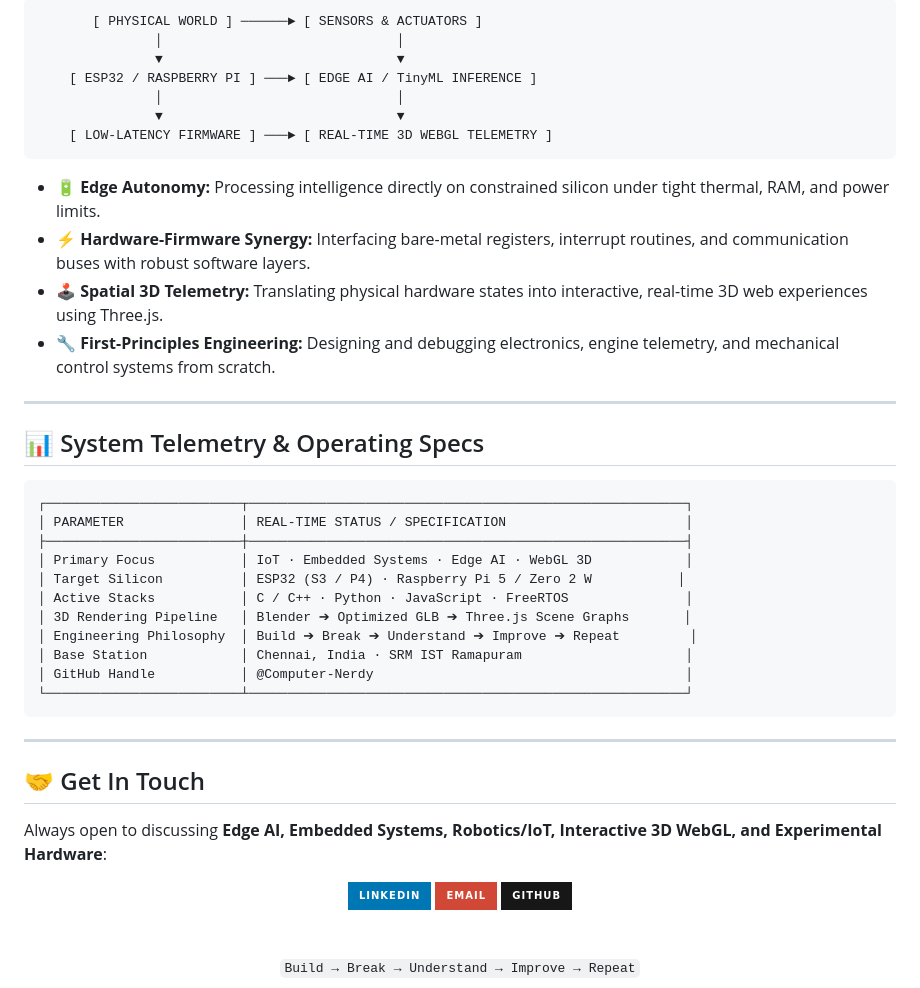
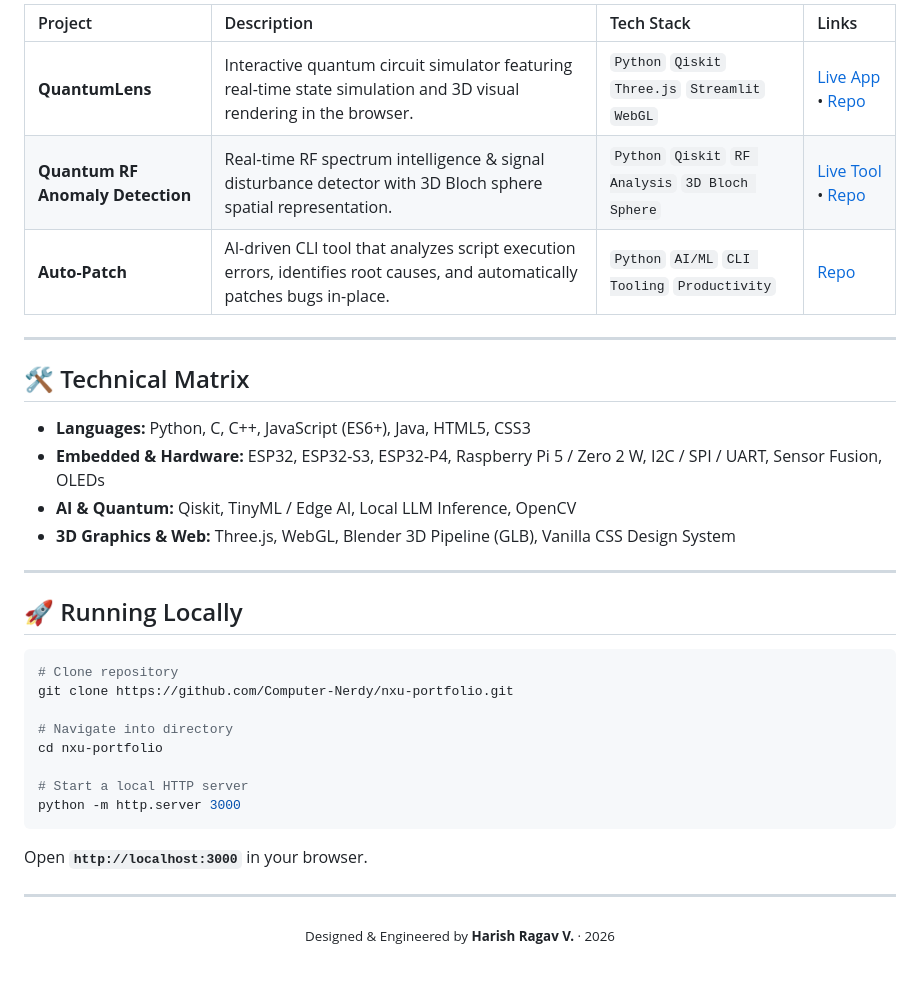
Before and after one commit to Computer-Nerdy/nxu-portfolio, a Markdown page: README.md, the part around one of its changes. GitHub-like rendering; badges without logos.

````diff
--- a/README.md
+++ b/README.md
@@ -87,51 +28,37 @@ I don’t believe computing belongs solely behind a glass screen. My obsession l
 
-```
-       [ PHYSICAL WORLD ] ──────► [ SENSORS & ACTUATORS ]
-               │                              │
-               ▼                              ▼
-    [ ESP32 / RASPBERRY PI ] ───► [ EDGE AI / TinyML INFERENCE ]
-               │                              │
-               ▼                              ▼
-    [ LOW-LATENCY FIRMWARE ] ───► [ REAL-TIME 3D WEBGL TELEMETRY ]
-```
-
-* **🔋 Edge Autonomy:** Processing intelligence directly on constrained silicon under tight thermal, RAM, and power limits.
-* **⚡ Hardware-Firmware Synergy:** Interfacing bare-metal registers, interrupt routines, and communication buses with robust software layers.
-* **🕹️ Spatial 3D Telemetry:** Translating physical hardware states into interactive, real-time 3D web experiences using Three.js.
-* **🔧 First-Principles Engineering:** Designing and debugging electronics, engine telemetry, and mechanical control systems from scratch.
+| Project | Description | Tech Stack | Links |
+| :--- | :--- | :--- | :--- |
+| **QuantumLens** | Interactive quantum circuit simulator featuring real-time state simulation and 3D visual rendering in the browser. | `Python` `Qiskit` `Three.js` `Streamlit` `WebGL` | [Live App](https://quantumlenscb.streamlit.app/) • [Repo](https://github.com/Computer-Nerdy/QuantumLens) |
+| **Quantum RF Anomaly Detection** | Real-time RF spectrum intelligence & signal disturbance detector with 3D Bloch sphere spatial representation. | `Python` `Qiskit` `RF Analysis` `3D Bloch Sphere` | [Live Tool](https://quantum-rf-anomaly-detection.netlify.app/) • [Repo](https://github.com/Computer-Nerdy/quantum-rf-anomaly-detection) |
+| **Auto-Patch** | AI-driven CLI tool that analyzes script execution errors, identifies root causes, and automatically patches bugs in-place. | `Python` `AI/ML` `CLI Tooling` `Productivity` | [Repo](https://github.com/Computer-Nerdy/auto-patch) |
 
 ---
 
-## 📊 System Telemetry & Operating Specs
+## 🛠️ Technical Matrix
 
-```
-┌─────────────────────────┬────────────────────────────────────────────────────────┐
-│ PARAMETER               │ REAL-TIME STATUS / SPECIFICATION                       │
-├─────────────────────────┼────────────────────────────────────────────────────────┤
-│ Primary Focus           │ IoT · Embedded Systems · Edge AI · WebGL 3D            │
-│ Target Silicon          │ ESP32 (S3 / P4) · Raspberry Pi 5 / Zero 2 W           │
-│ Active Stacks           │ C / C++ · Python · JavaScript · FreeRTOS               │
-│ 3D Rendering Pipeline   │ Blender ➔ Optimized GLB ➔ Three.js Scene Graphs       │
-│ Engineering Philosophy  │ Build ➔ Break ➔ Understand ➔ Improve ➔ Repeat         │
-│ Base Station            │ Chennai, India · SRM IST Ramapuram                     │
-│ GitHub Handle           │ @Computer-Nerdy                                        │
-└─────────────────────────┴────────────────────────────────────────────────────────┘
-```
+* **Languages:** Python, C, C++, JavaScript (ES6+), Java, HTML5, CSS3
+* **Embedded & Hardware:** ESP32, ESP32-S3, ESP32-P4, Raspberry Pi 5 / Zero 2 W, I2C / SPI / UART, Sensor Fusion, OLEDs
+* **AI & Quantum:** Qiskit, TinyML / Edge AI, Local LLM Inference, OpenCV
+* **3D Graphics & Web:** Three.js, WebGL, Blender 3D Pipeline (GLB), Vanilla CSS Design System
 
 ---
 
-## 🤝 Get In Touch
+## 🚀 Running Locally
 
-Always open to discussing **Edge AI, Embedded Systems, Robotics/IoT, Interactive 3D WebGL, and Experimental Hardware**:
+```bash
+# Clone repository
+git clone https://github.com/Computer-Nerdy/nxu-portfolio.git
+
+# Navigate into directory
+cd nxu-portfolio
+
+# Start a local HTTP server
+python -m http.server 3000
+```
+Open **`http://localhost:3000`** in your browser.
+
+---
 
 <div align="center">
-
-[![LinkedIn](https://img.shields.io/badge/LinkedIn-0077B5?style=for-the-badge&logo=linkedin&logoColor=white)](https://www.linkedin.com/in/harish-ragav-ab92bb287)
-[![Email](https://img.shields.io/badge/Email-D14836?style=for-the-badge&logo=gmail&logoColor=white)](mailto:harishragav987@gmail.com)
-[![GitHub](https://img.shields.io/badge/GitHub-181717?style=for-the-badge&logo=github&logoColor=white)](https://github.com/Computer-Nerdy)
-
-<br/>
-
-<sub><code>Build → Break → Understand → Improve → Repeat</code></sub>
-
+<sub>Designed & Engineered by <b>Harish Ragav V.</b> · 2026</sub>
 </div>
````
Also changed, not shown: other parts of README.md (+15 -74 lines).
